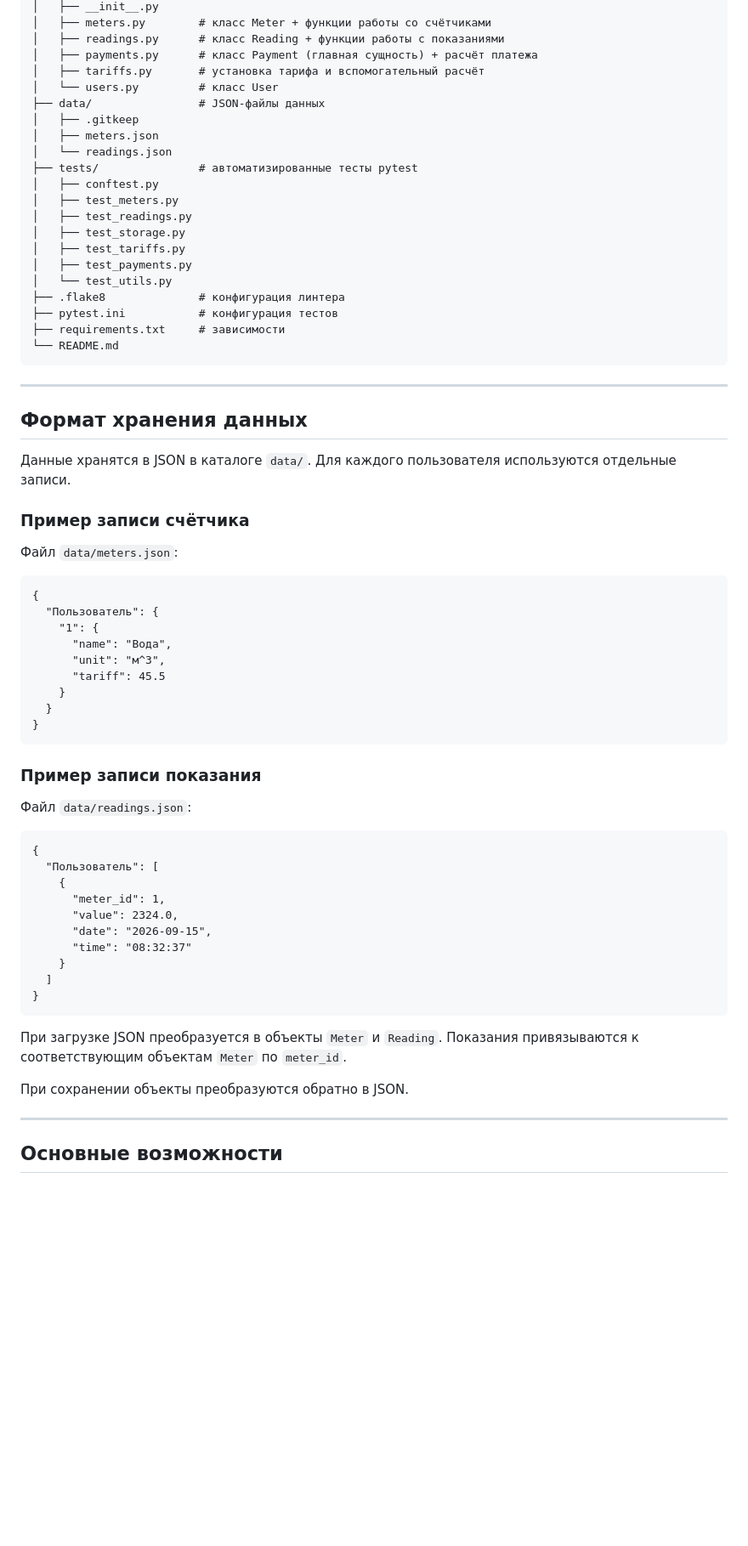
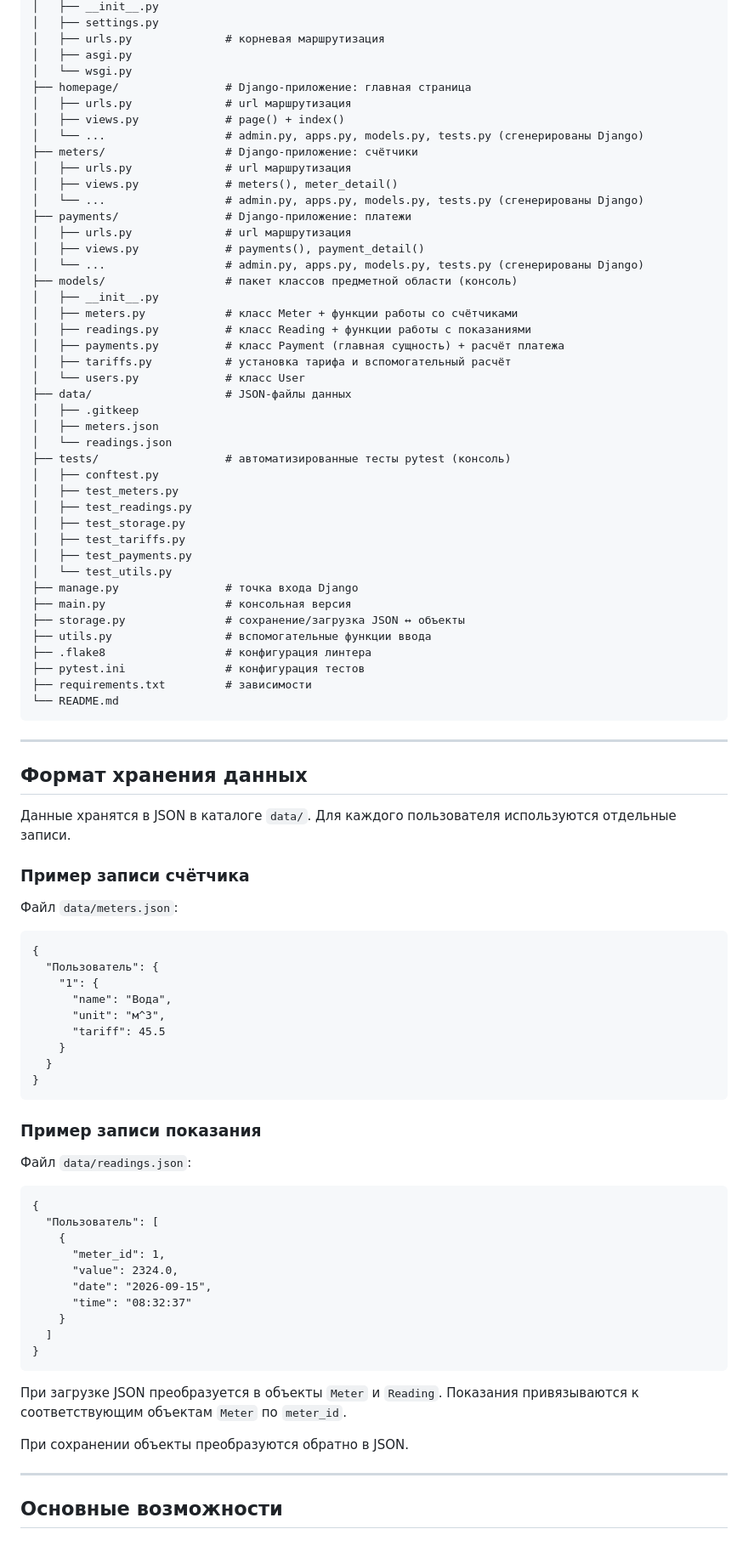
Before and after one commit to DmchFast/communal-apartments, a Markdown page: README.md, the part around one of its changes. Shown at 85% size. Rendered like a GitHub page; blank space fills up the shorter version.

````diff
--- a/README.md
+++ b/README.md
@@ -160,14 +206,32 @@ communal-apartments/
 │   ├── __init__.py
-│   ├── meters.py        # класс Meter + функции работы со счётчиками
-│   ├── readings.py      # класс Reading + функции работы с показаниями
-│   ├── payments.py      # класс Payment (главная сущность) + расчёт платежа
-│   ├── tariffs.py       # установка тарифа и вспомогательный расчёт
-│   └── users.py         # класс User
-├── data/                # JSON-файлы данных
+│   ├── settings.py
+│   ├── urls.py              # корневая маршрутизация
+│   ├── asgi.py
+│   └── wsgi.py
+├── homepage/                # Django-приложение: главная страница
+│   ├── urls.py              # url маршрутизация
+│   ├── views.py             # page() + index()
+│   └── ...                  # admin.py, apps.py, models.py, tests.py (сгенерированы Django)
+├── meters/                  # Django-приложение: счётчики
+│   ├── urls.py              # url маршрутизация
+│   ├── views.py             # meters(), meter_detail()
+│   └── ...                  # admin.py, apps.py, models.py, tests.py (сгенерированы Django)
+├── payments/                # Django-приложение: платежи
+│   ├── urls.py              # url маршрутизация
+│   ├── views.py             # payments(), payment_detail()
+│   └── ...                  # admin.py, apps.py, models.py, tests.py (сгенерированы Django)
+├── models/                  # пакет классов предметной области (консоль)
+│   ├── __init__.py
+│   ├── meters.py            # класс Meter + функции работы со счётчиками
+│   ├── readings.py          # класс Reading + функции работы с показаниями
+│   ├── payments.py          # класс Payment (главная сущность) + расчёт платежа
+│   ├── tariffs.py           # установка тарифа и вспомогательный расчёт
+│   └── users.py             # класс User
+├── data/                    # JSON-файлы данных
 │   ├── .gitkeep
 │   ├── meters.json
 │   └── readings.json
-├── tests/               # автоматизированные тесты pytest
+├── tests/                   # автоматизированные тесты pytest (консоль)
 │   ├── conftest.py
 │   ├── test_meters.py
 │   ├── test_readings.py
@@ -175,9 +239,13 @@ communal-apartments/
 │   ├── test_tariffs.py
 │   ├── test_payments.py
 │   └── test_utils.py
-├── .flake8              # конфигурация линтера
-├── pytest.ini           # конфигурация тестов
-├── requirements.txt     # зависимости
+├── manage.py                # точка входа Django
+├── main.py                  # консольная версия
+├── storage.py               # сохранение/загрузка JSON ↔ объекты
+├── utils.py                 # вспомогательные функции ввода
+├── .flake8                  # конфигурация линтера
+├── pytest.ini               # конфигурация тестов
+├── requirements.txt         # зависимости
 └── README.md
 ```
 
@@ -185,11 +253,11 @@ communal-apartments/
 
 ## Формат хранения данных
 
- Данные хранятся в JSON в каталоге `data/`. Для каждого пользователя используются отдельные записи.
+Данные хранятся в JSON в каталоге `data/`. Для каждого пользователя используются отдельные записи.
 
- ### Пример записи счётчика
+### Пример записи счётчика
 
- Файл `data/meters.json`:
+Файл `data/meters.json`:
 
 ```
 {
@@ -203,9 +271,9 @@ communal-apartments/
 }
 ```
 
- ### Пример записи показания
+### Пример записи показания
 
- Файл `data/readings.json`:
+Файл `data/readings.json`:
 
 ```
 {
@@ -220,11 +288,11 @@ communal-apartments/
 }
 ```
 
- При загрузке JSON преобразуется в объекты `Meter` и `Reading`.
- Показания привязываются к соответствующим объектам `Meter`
- по `meter_id`.
+При загрузке JSON преобразуется в объекты `Meter` и `Reading`.
+Показания привязываются к соответствующим объектам `Meter`
+по `meter_id`.
 
- При сохранении объекты преобразуются обратно в JSON.
+При сохранении объекты преобразуются обратно в JSON.
 
 ---
 
````
Also changed, not shown: other parts of README.md (+85 -12 lines).
